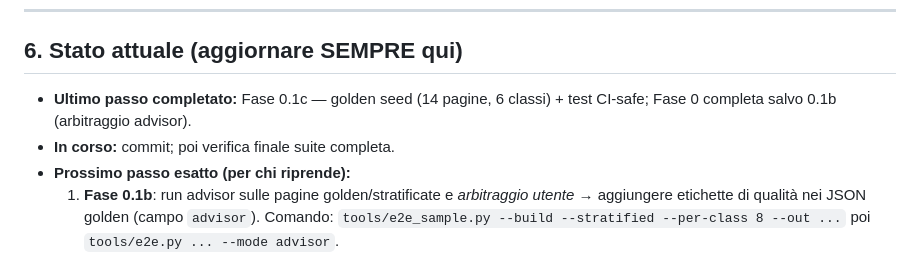
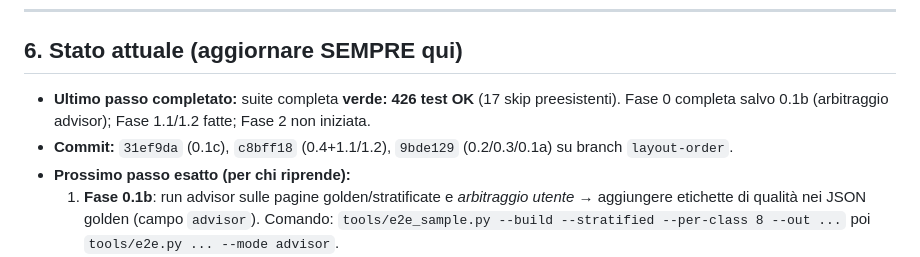
Before and after one commit to vigliafg/noesis-pdf-reader-lite, a Markdown page: DIARIO-2026-10-04.md, the part around the change. Drawn GitHub-style.

Commit message:
docs: diario live + handoff 2026-10-04 (suite 426 OK)

```diff
--- a/DIARIO-2026-10-04.md
+++ b/DIARIO-2026-10-04.md
@@ -119,9 +119,11 @@ Legenda: `[ ]` da fare · `[~]` in corso · `[x]` fatto · `[!]` bloccato
 
 ## 6. Stato attuale (aggiornare SEMPRE qui)
 
-- **Ultimo passo completato:** Fase 0.1c — golden seed (14 pagine, 6 classi) +
-  test CI-safe; Fase 0 completa salvo 0.1b (arbitraggio advisor).
-- **In corso:** commit; poi verifica finale suite completa.
+- **Ultimo passo completato:** suite completa **verde: 426 test OK** (17 skip
+  preesistenti). Fase 0 completa salvo 0.1b (arbitraggio advisor); Fase 1.1/1.2
+  fatte; Fase 2 non iniziata.
+- **Commit:** `31ef9da` (0.1c), `c8bff18` (0.4+1.1/1.2), `9bde129` (0.2/0.3/0.1a)
+  su branch `layout-order`.
 - **Prossimo passo esatto (per chi riprende):**
   1. **Fase 0.1b**: run advisor sulle pagine golden/stratificate e *arbitraggio
      utente* → aggiungere etichette di qualità nei JSON golden (campo `advisor`).
```
Also changed, not shown: HANDOFF-2026-10-04.md (added, +61 -0 lines).
